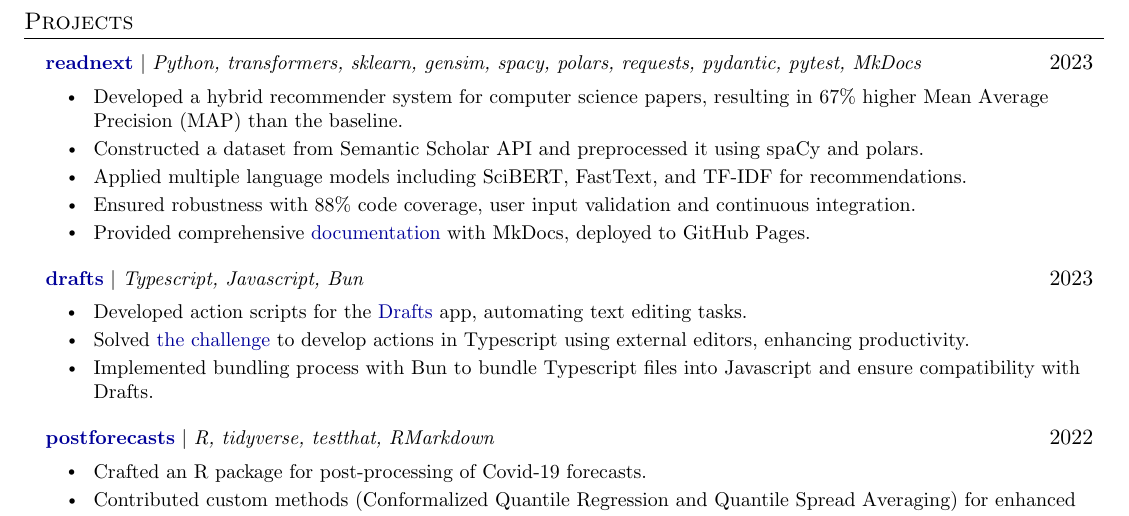
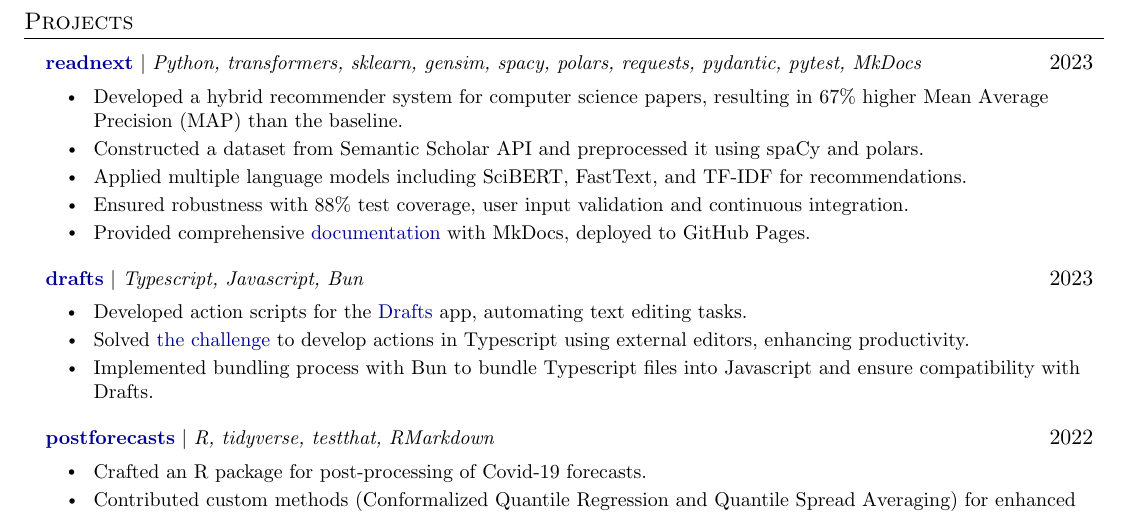
Before and after one commit to joel-beck/resume, a LaTeX CV (latex-english/beck-joel_resume-english.tex, which reads latex-english/projects.tex): part of page 2 of 2, cut so that both start at the same text. Compiled offline with pdfLaTeX.

```diff
--- a/latex-english/projects.tex
+++ b/latex-english/projects.tex
@@ -9,7 +9,7 @@
 \Item{Developed a hybrid recommender system for computer science papers, resulting in 67\% higher Mean Average Precision (MAP) than the baseline.}
 \Item{Constructed a dataset from Semantic Scholar API and preprocessed it using spaCy and polars.}
 \Item{Applied multiple language models including SciBERT, FastText, and TF-IDF for recommendations.}
-\Item{Ensured robustness with 88\% code coverage, user input validation and continuous integration.}
+\Item{Ensured robustness with 88\% test coverage, user input validation and continuous integration.}
 \Item{Provided comprehensive \href{https://joel-beck.github.io/readnext/}{documentation} with MkDocs, deployed to GitHub Pages.}
 \ItemsEnd
 
```
Also changed, not shown: Readme.md (added), latex-english/beck-joel_resume-english.pdf.
